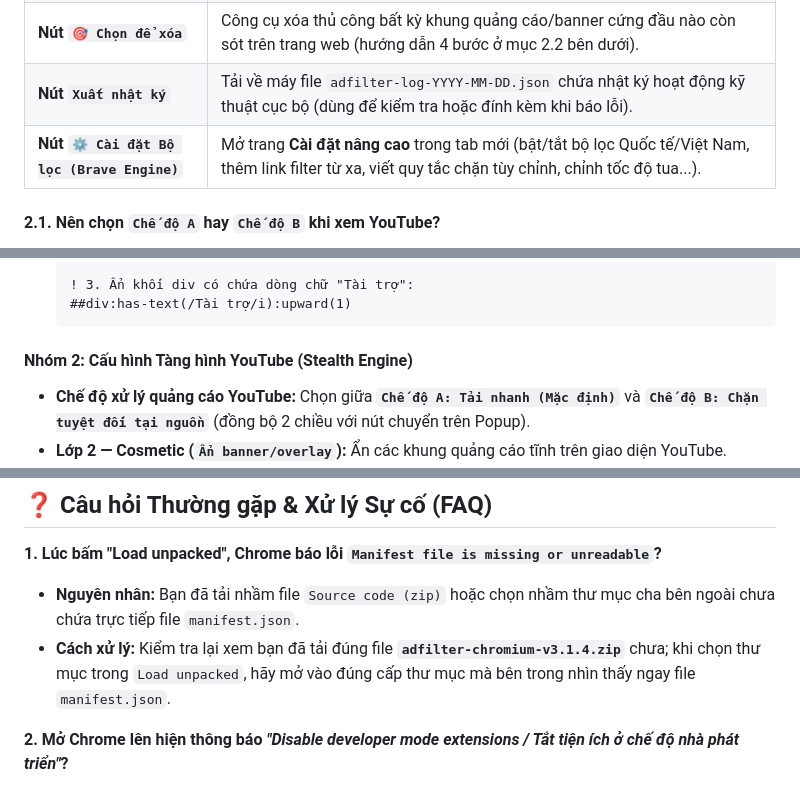
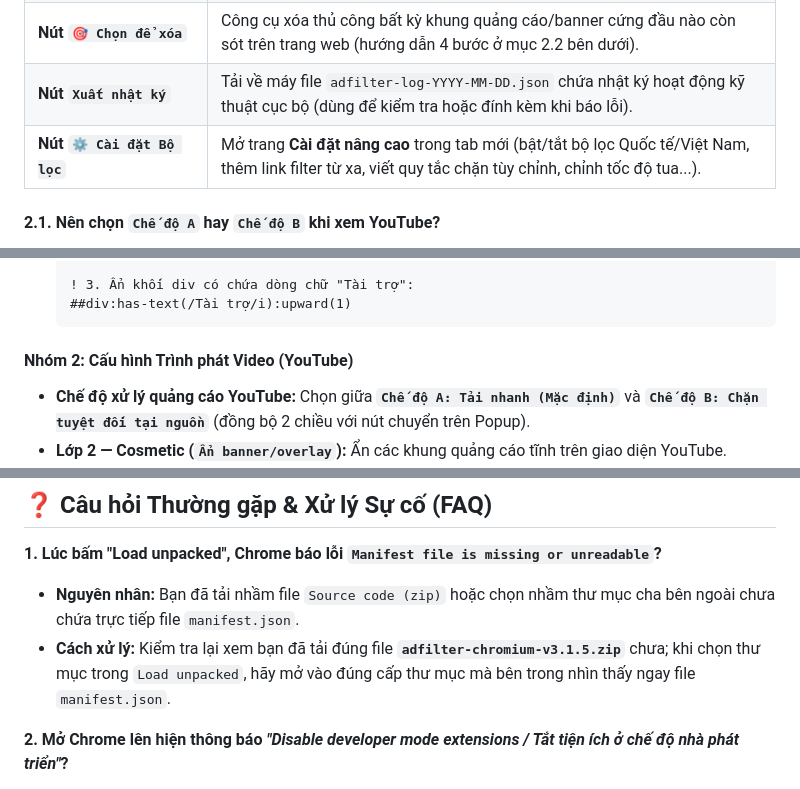
Before and after one commit to Datkewww123/Adfilter, a Markdown page: README.md, 3 parts joined by grey strips. Drawn GitHub-style.

````diff
--- a/README.md
+++ b/README.md
@@ -88,7 +92,7 @@ Khi đang ở bất kỳ trang web nào, bấm chuột trái vào biểu tượn
 | **Ô trạng thái luồng phát** | Hiển thị trạng thái bảo vệ thời gian thực trên tab hiện tại, tổng số quảng cáo đã chặn và thời gian chờ đã tiết kiệm được. |
 | **Nút `🎯 Chọn để xóa`** | Công cụ xóa thủ công bất kỳ khung quảng cáo/banner cứng đầu nào còn sót trên trang web (hướng dẫn 4 bước ở mục 2.2 bên dưới). |
 | **Nút `Xuất nhật ký`** | Tải về máy file `adfilter-log-YYYY-MM-DD.json` chứa nhật ký hoạt động kỹ thuật cục bộ (dùng để kiểm tra hoặc đính kèm khi báo lỗi). |
-| **Nút `⚙️ Cài đặt Bộ lọc (Brave Engine)`** | Mở trang **Cài đặt nâng cao** trong tab mới (bật/tắt bộ lọc Quốc tế/Việt Nam, thêm link filter từ xa, viết quy tắc chặn tùy chỉnh, chỉnh tốc độ tua...). |
+| **Nút `⚙️ Cài đặt Bộ lọc`** | Mở trang **Cài đặt nâng cao** trong tab mới (bật/tắt bộ lọc Quốc tế/Việt Nam, thêm link filter từ xa, viết quy tắc chặn tùy chỉnh, chỉnh tốc độ tua...). |
 
 #### 2.1. Nên chọn `Chế độ A` hay `Chế độ B` khi xem YouTube?
 
@@ -137,7 +141,7 @@ Khi bấm **`⚙️ Cài đặt Bộ lọc (Brave Engine)`** trong Popup, trang
   ##div:has-text(/Tài trợ/i):upward(1)
   ```
 
-#### Nhóm 2: Cấu hình Tàng hình YouTube (Stealth Engine)
+#### Nhóm 2: Cấu hình Trình phát Video (YouTube)
 - **Chế độ xử lý quảng cáo YouTube:** Chọn giữa **`Chế độ A: Tải nhanh (Mặc định)`** và **`Chế độ B: Chặn tuyệt đối tại nguồn`** (đồng bộ 2 chiều với nút chuyển trên Popup).
 - **Lớp 2 — Cosmetic (`Ẩn banner/overlay`):** Ẩn các khung quảng cáo tĩnh trên giao diện YouTube.
 - **Lớp 3 — Visual Mask (`Che mắt 0ms`):** Tự phủ lớp màn đen mịn trong tích tắc tua quảng cáo để mắt bạn không thấy khung hình quảng cáo nháy lên.
@@ -171,7 +174,7 @@ Khi có bản phát hành mới trên GitHub Releases, bạn có thể cập nh
 
 **1. Lúc bấm "Load unpacked", Chrome báo lỗi `Manifest file is missing or unreadable`?**
 - **Nguyên nhân:** Bạn đã tải nhầm file `Source code (zip)` hoặc chọn nhầm thư mục cha bên ngoài chưa chứa trực tiếp file `manifest.json`.
-- **Cách xử lý:** Kiểm tra lại xem bạn đã tải đúng file **`adfilter-chromium-v3.1.4.zip`** chưa; khi chọn thư mục trong `Load unpacked`, hãy mở vào đúng cấp thư mục mà bên trong nhìn thấy ngay file `manifest.json`.
+- **Cách xử lý:** Kiểm tra lại xem bạn đã tải đúng file **`adfilter-chromium-v3.1.5.zip`** chưa; khi chọn thư mục trong `Load unpacked`, hãy mở vào đúng cấp thư mục mà bên trong nhìn thấy ngay file `manifest.json`.
 
 **2. Mở Chrome lên hiện thông báo *"Disable developer mode extensions / Tắt tiện ích ở chế độ nhà phát triển"*?**
 - Đây là thông báo mặc định của Chrome đối với mọi tiện ích cài bằng `Load unpacked` ngoài Chrome Web Store. Bạn chỉ cần bấm **dấu `X`** hoặc nút **"Giữ lại / Cancel"** để đóng thông báo (**không** bấm "Disable / Tắt").
````
Also changed, not shown: other parts of README.md (+28 -25 lines), CHANGELOG.md (+15 -0 lines), docs/assets/logo-300.png (added), 11 other files.
